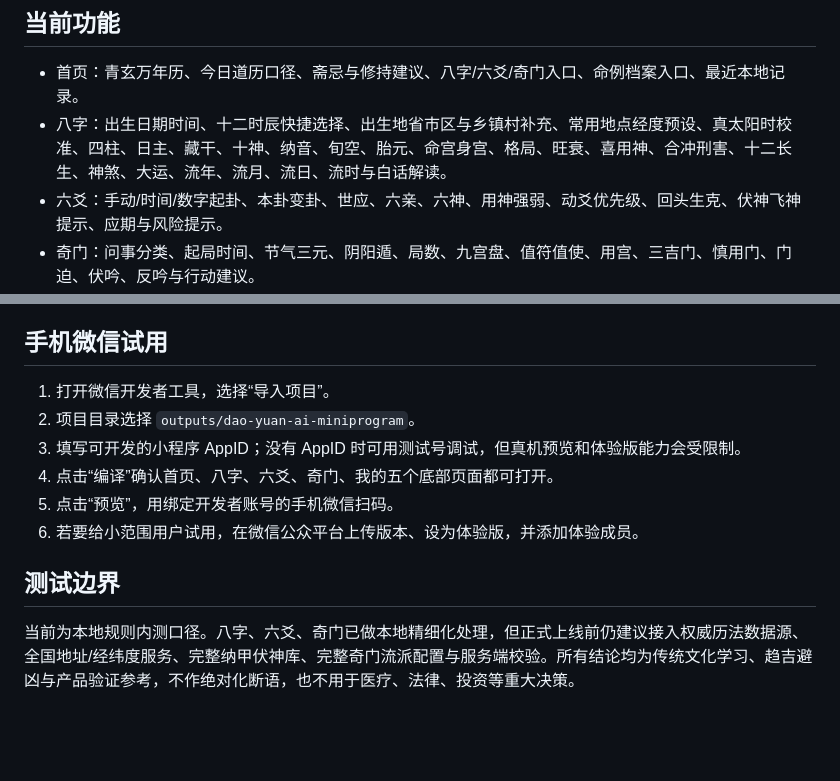
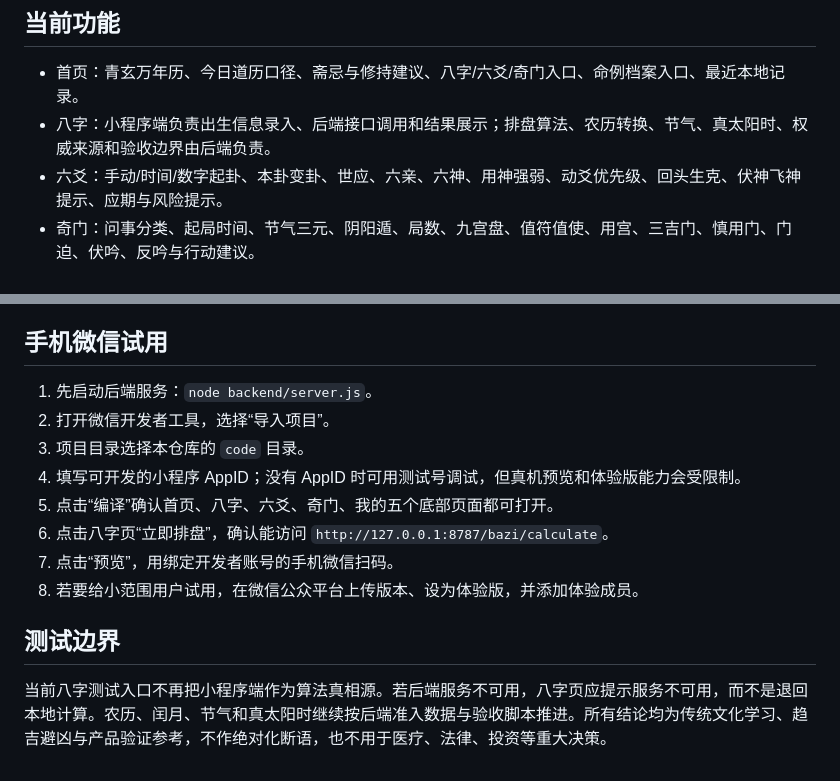
Before and after one commit to suwang002826-glitch/bazi-app, a Markdown page: code/README.md, 2 parts joined by grey strips. Drawn GitHub-style; blank space fills up the shorter version.

Commit message:
code/README.md: backend API first

```diff
--- a/code/README.md
+++ b/code/README.md
@@ -5,7 +5,7 @@
 ## 当前功能
 
 - 首页：青玄万年历、今日道历口径、斋忌与修持建议、八字/六爻/奇门入口、命例档案入口、最近本地记录。
-- 八字：出生日期时间、十二时辰快捷选择、出生地省市区与乡镇村补充、常用地点经度预设、真太阳时校准、四柱、日主、藏干、十神、纳音、旬空、胎元、命宫身宫、格局、旺衰、喜用神、合冲刑害、十二长生、神煞、大运、流年、流月、流日、流时与白话解读。
+- 八字：小程序端负责出生信息录入、后端接口调用和结果展示；排盘算法、农历转换、节气、真太阳时、权威来源和验收边界由后端负责。
 - 六爻：手动/时间/数字起卦、本卦变卦、世应、六亲、六神、用神强弱、动爻优先级、回头生克、伏神飞神提示、应期与风险提示。
 - 奇门：问事分类、起局时间、节气三元、阴阳遁、局数、九宫盘、值符值使、用宫、三吉门、慎用门、门迫、伏吟、反吟与行动建议。
 - 命例档案：八字/六爻/奇门分类存档，支持应验时间、准确点、偏差点、现实反馈和验证状态，用于内测复盘准确度。
@@ -23,13 +23,15 @@
 
 ## 手机微信试用
 
-1. 打开微信开发者工具，选择“导入项目”。
-2. 项目目录选择 `outputs/dao-yuan-ai-miniprogram`。
-3. 填写可开发的小程序 AppID；没有 AppID 时可用测试号调试，但真机预览和体验版能力会受限制。
-4. 点击“编译”确认首页、八字、六爻、奇门、我的五个底部页面都可打开。
-5. 点击“预览”，用绑定开发者账号的手机微信扫码。
-6. 若要给小范围用户试用，在微信公众平台上传版本、设为体验版，并添加体验成员。
+1. 先启动后端服务：`node backend/server.js`。
+2. 打开微信开发者工具，选择“导入项目”。
+3. 项目目录选择本仓库的 `code` 目录。
+4. 填写可开发的小程序 AppID；没有 AppID 时可用测试号调试，但真机预览和体验版能力会受限制。
+5. 点击“编译”确认首页、八字、六爻、奇门、我的五个底部页面都可打开。
+6. 点击八字页“立即排盘”，确认能访问 `http://127.0.0.1:8787/bazi/calculate`。
+7. 点击“预览”，用绑定开发者账号的手机微信扫码。
+8. 若要给小范围用户试用，在微信公众平台上传版本、设为体验版，并添加体验成员。
 
 ## 测试边界
 
-当前为本地规则内测口径。八字、六爻、奇门已做本地精细化处理，但正式上线前仍建议接入权威历法数据源、全国地址/经纬度服务、完整纳甲伏神库、完整奇门流派配置与服务端校验。所有结论均为传统文化学习、趋吉避凶与产品验证参考，不作绝对化断语，也不用于医疗、法律、投资等重大决策。
+当前八字测试入口不再把小程序端作为算法真相源。若后端服务不可用，八字页应提示服务不可用，而不是退回本地计算。农历、闰月、节气和真太阳时继续按后端准入数据与验收脚本推进。所有结论均为传统文化学习、趋吉避凶与产品验证参考，不作绝对化断语，也不用于医疗、法律、投资等重大决策。
```
